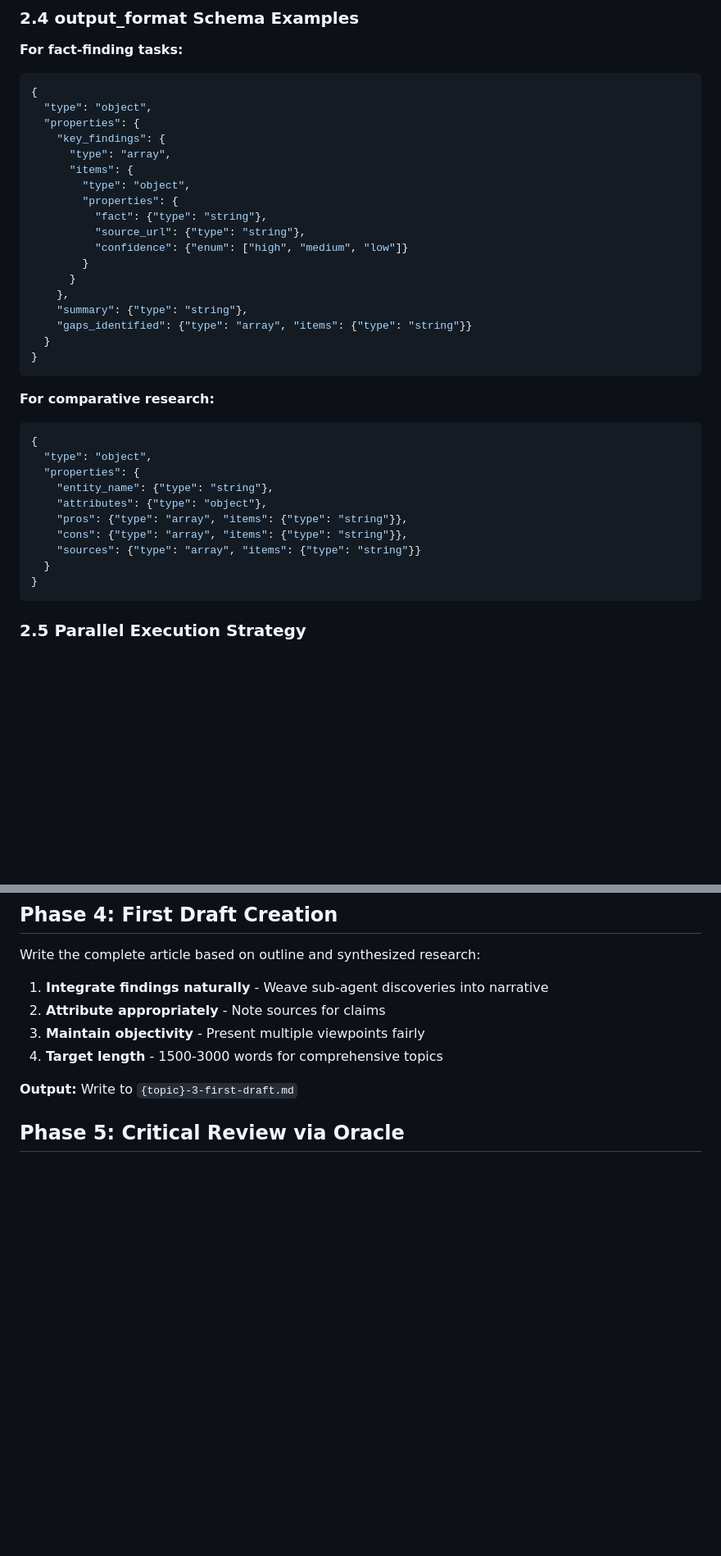
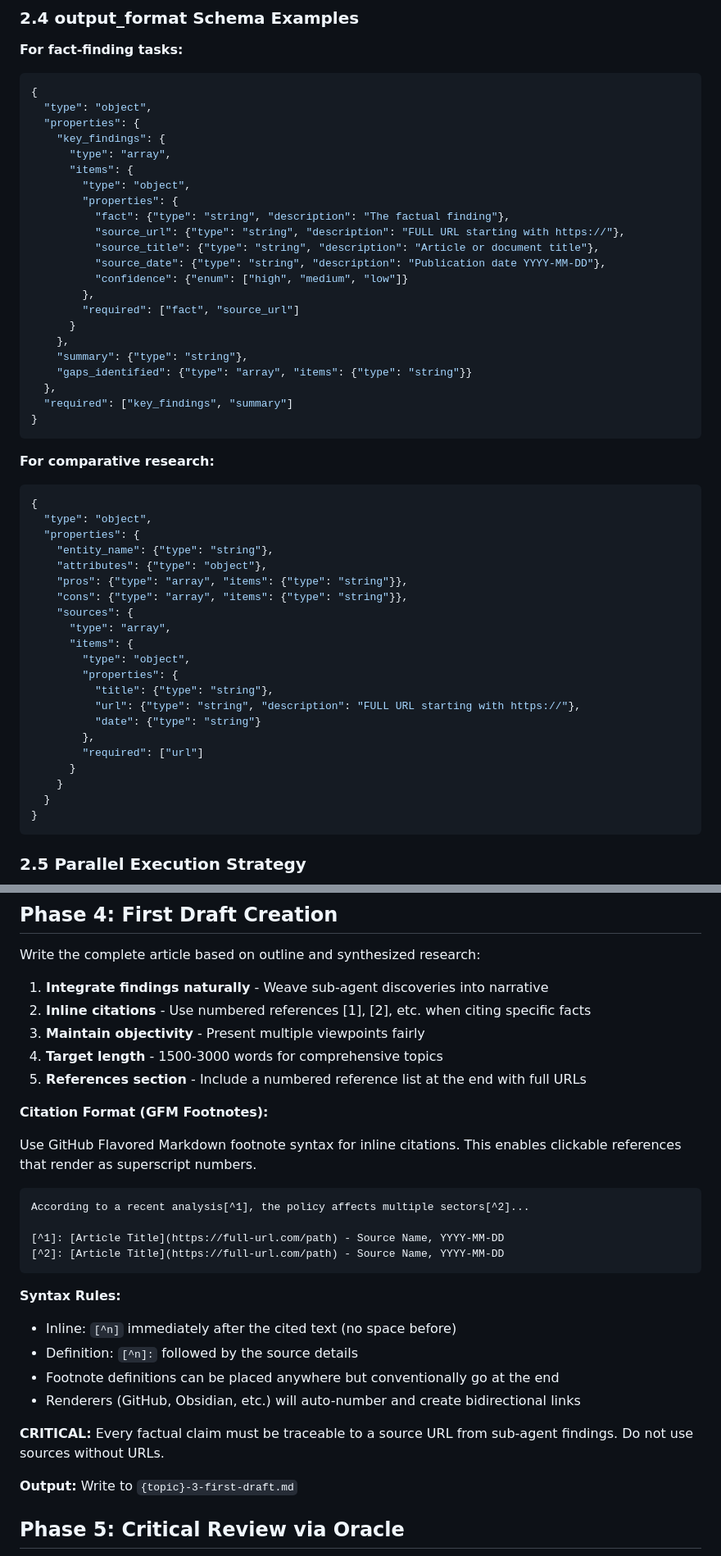
Before and after one commit to inspirepan/agent-skills, a Markdown page: deep-research/SKILL.md, 2 parts joined by grey strips. Shown: that part at 82% size. Rendered like a GitHub page; blank space fills up the shorter version.

````diff
--- a/deep-research/SKILL.md
+++ b/deep-research/SKILL.md
@@ -171,15 +173,19 @@ Provide findings as structured data including:
       "items": {
         "type": "object",
         "properties": {
-          "fact": {"type": "string"},
-          "source_url": {"type": "string"},
+          "fact": {"type": "string", "description": "The factual finding"},
+          "source_url": {"type": "string", "description": "FULL URL starting with https://"},
+          "source_title": {"type": "string", "description": "Article or document title"},
+          "source_date": {"type": "string", "description": "Publication date YYYY-MM-DD"},
           "confidence": {"enum": ["high", "medium", "low"]}
-        }
+        },
+        "required": ["fact", "source_url"]
       }
     },
     "summary": {"type": "string"},
     "gaps_identified": {"type": "array", "items": {"type": "string"}}
-  }
+  },
+  "required": ["key_findings", "summary"]
 }
 ```
 
@@ -192,7 +198,18 @@ Provide findings as structured data including:
     "attributes": {"type": "object"},
     "pros": {"type": "array", "items": {"type": "string"}},
     "cons": {"type": "array", "items": {"type": "string"}},
-    "sources": {"type": "array", "items": {"type": "string"}}
+    "sources": {
+      "type": "array",
+      "items": {
+        "type": "object",
+        "properties": {
+          "title": {"type": "string"},
+          "url": {"type": "string", "description": "FULL URL starting with https://"},
+          "date": {"type": "string"}
+        },
+        "required": ["url"]
+      }
+    }
   }
 }
 ```
@@ -247,9 +276,29 @@ Synthesize all sub-agent findings into a structured outline:
 Write the complete article based on outline and synthesized research:
 
 1. **Integrate findings naturally** - Weave sub-agent discoveries into narrative
-2. **Attribute appropriately** - Note sources for claims
+2. **Inline citations** - Use numbered references [1], [2], etc. when citing specific facts
 3. **Maintain objectivity** - Present multiple viewpoints fairly
 4. **Target length** - 1500-3000 words for comprehensive topics
+5. **References section** - Include a numbered reference list at the end with full URLs
+
+**Citation Format (GFM Footnotes):**
+
+Use GitHub Flavored Markdown footnote syntax for inline citations. This enables clickable references that render as superscript numbers.
+
+```markdown
+According to a recent analysis[^1], the policy affects multiple sectors[^2]...
+
+[^1]: [Article Title](https://full-url.com/path) - Source Name, YYYY-MM-DD
+[^2]: [Article Title](https://full-url.com/path) - Source Name, YYYY-MM-DD
+```
+
+**Syntax Rules:**
+- Inline: `[^n]` immediately after the cited text (no space before)
+- Definition: `[^n]:` followed by the source details
+- Footnote definitions can be placed anywhere but conventionally go at the end
+- Renderers (GitHub, Obsidian, etc.) will auto-number and create bidirectional links
+
+**CRITICAL:** Every factual claim must be traceable to a source URL from sub-agent findings. Do not use sources without URLs.
 
 **Output:** Write to `{topic}-3-first-draft.md`
 
````
Also changed, not shown: other parts of deep-research/SKILL.md (+30 -4 lines).
